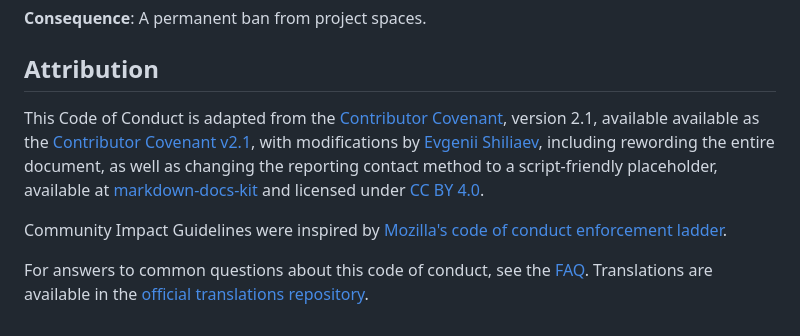
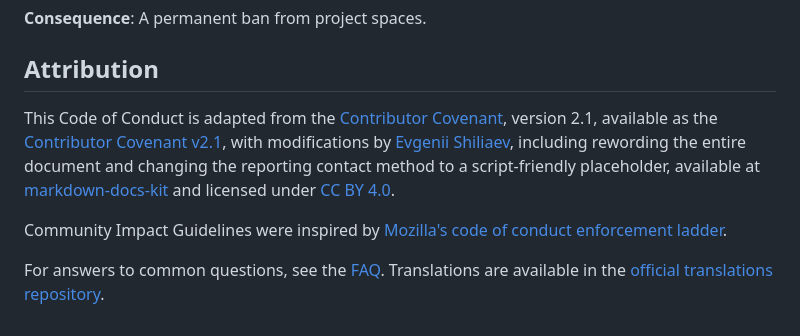
Before and after one commit to Jekwwer/Jekwwer, a Markdown page: CODE_OF_CONDUCT.md, the part around one of its changes. Drawn GitHub-style.

```diff
--- a/CODE_OF_CONDUCT.md
+++ b/CODE_OF_CONDUCT.md
@@ -81,16 +79,15 @@ the maintainer or project allowed during this time. Violations may lead to a per
 
 ## Attribution
 
-This Code of Conduct is adapted from the [Contributor Covenant][contributor-covenant-web], version 2.1, available
-available as the [Contributor Covenant v2.1][v2.1], with modifications by [Evgenii Shiliaev][evgenii-shiliaev-github],
-including rewording the entire document, as well as changing the reporting contact method to a script-friendly
-placeholder, available at [markdown-docs-kit][jekwwer-markdown-docs-kit] and licensed under [CC BY
-4.0][jekwwer-markdown-docs-kit-license].
+This Code of Conduct is adapted from the [Contributor Covenant][contributor-covenant-web], version 2.1, available as the
+[Contributor Covenant v2.1][v2.1], with modifications by [Evgenii Shiliaev][evgenii-shiliaev-github], including
+rewording the entire document and changing the reporting contact method to a script-friendly placeholder, available at
+[markdown-docs-kit][jekwwer-markdown-docs-kit] and licensed under [CC BY 4.0][jekwwer-markdown-docs-kit-license].
 
 Community Impact Guidelines were inspired by [Mozilla's code of conduct enforcement ladder][mozilla-code-of-conduct].
 
-For answers to common questions about this code of conduct, see the [FAQ][contributor-covenant-faq]. Translations are
-available in the [official translations repository][contributor-covenant-translations].
+For answers to common questions, see the [FAQ][contributor-covenant-faq]. Translations are available in the [official
+translations repository][contributor-covenant-translations].
 
 [contributor-covenant-faq]: https://www.contributor-covenant.org/faq
 [contributor-covenant-translations]: https://www.contributor-covenant.org/translations
```
Also changed, not shown: other parts of CODE_OF_CONDUCT.md (+18 -20 lines).
